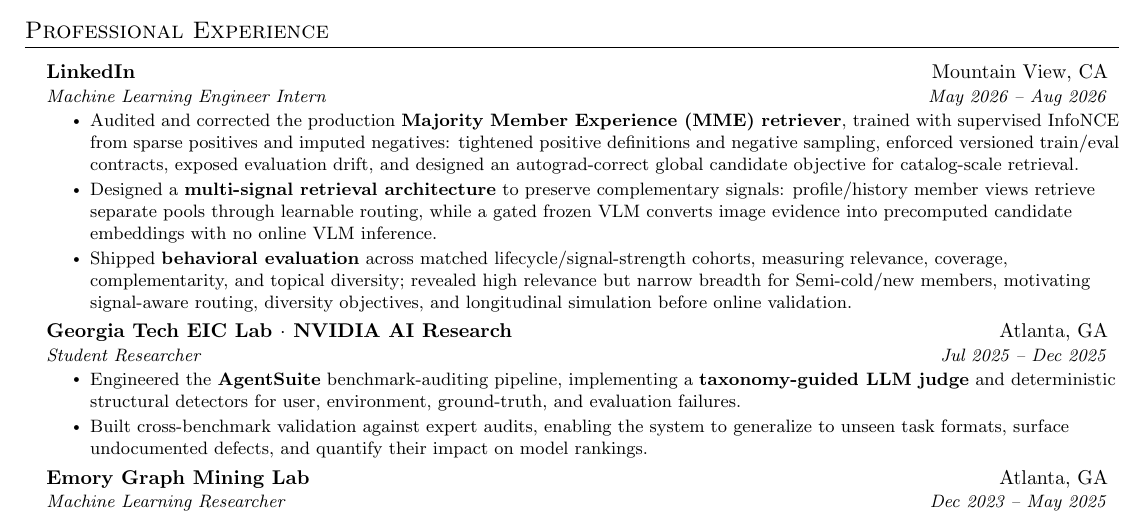
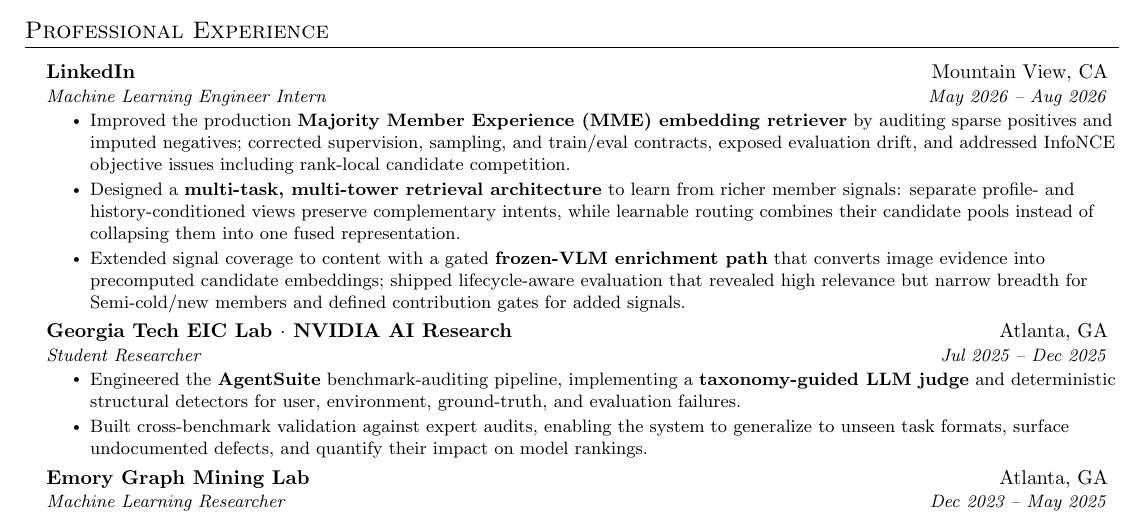
Before and after one commit to tianyi-zhang-02/my_resume, a LaTeX document (main.tex): part of the page, cut so that both start at the same text. Compiled offline with pdfLaTeX.

Commit message:
Center LinkedIn work on multi-signal retrieval

```diff
--- a/main.tex
+++ b/main.tex
@@ -112,11 +112,11 @@
     {LinkedIn}{Mountain View, CA}
     {Machine Learning Engineer Intern}{May 2026 -- Aug 2026}
 \resumeItemListStart
-  \resumeItem{Audited and corrected the production \textbf{Majority Member Experience (MME) retriever}, trained with supervised InfoNCE from sparse positives and imputed negatives: tightened positive definitions and negative sampling, enforced versioned train/eval contracts, exposed evaluation drift, and designed an autograd-correct global candidate objective for catalog-scale retrieval.}
+  \resumeItem{Improved the production \textbf{Majority Member Experience (MME) embedding retriever} by auditing sparse positives and imputed negatives; corrected supervision, sampling, and train/eval contracts, exposed evaluation drift, and addressed InfoNCE objective issues including rank-local candidate competition.}
 
-  \resumeItem{Designed a \textbf{multi-signal retrieval architecture} to preserve complementary signals: profile/history member views retrieve separate pools through learnable routing, while a gated frozen VLM converts image evidence into precomputed candidate embeddings with no online VLM inference.}
+  \resumeItem{Designed a \textbf{multi-task, multi-tower retrieval architecture} to learn from richer member signals: separate profile- and history-conditioned views preserve complementary intents, while learnable routing combines their candidate pools instead of collapsing them into one fused representation.}
 
-  \resumeItem{Shipped \textbf{behavioral evaluation} across matched lifecycle/signal-strength cohorts, measuring relevance, coverage, complementarity, and topical diversity; revealed high relevance but narrow breadth for Semi-cold/new members, motivating signal-aware routing, diversity objectives, and longitudinal simulation before online validation.}
+  \resumeItem{Extended signal coverage to content with a gated \textbf{frozen-VLM enrichment path} that converts image evidence into precomputed candidate embeddings; shipped lifecycle-aware evaluation that revealed high relevance but narrow breadth for Semi-cold/new members and defined contribution gates for added signals.}
 \resumeItemListEnd
 
   \resumeSubheading
```
